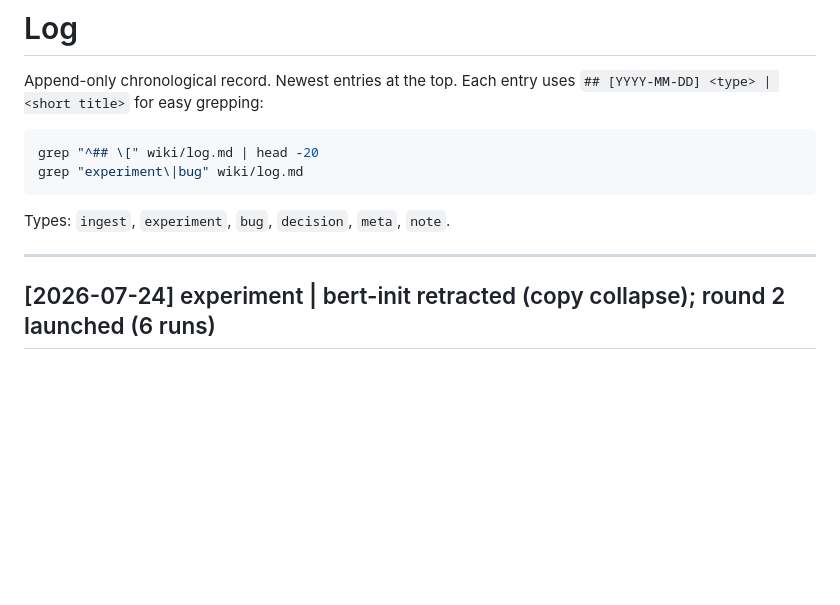
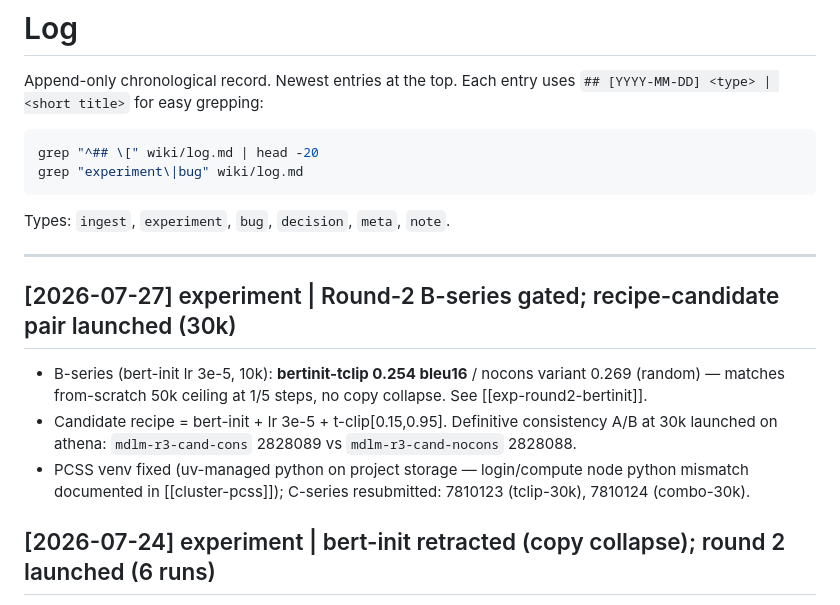
Before and after one commit to jwarczynski/ShortcutFM, a Markdown page: wiki/log.md, the part around the change. GitHub-like rendering; blank space fills up the shorter version.

Commit message:
wiki: round-2 B-series results + r3 candidate pair launch

```diff
--- a/wiki/log.md
+++ b/wiki/log.md
@@ -14,6 +14,13 @@ grep "experiment\|bug" wiki/log.md
 Types: `ingest`, `experiment`, `bug`, `decision`, `meta`, `note`.
 
 ---
+
+## [2026-07-27] experiment | Round-2 B-series gated; recipe-candidate pair launched (30k)
+
+- B-series (bert-init lr 3e-5, 10k): **bertinit-tclip 0.254 bleu16** / nocons variant 0.269 (random) — matches from-scratch 50k ceiling at 1/5 steps, no copy collapse. See [[exp-round2-bertinit]].
+- Candidate recipe = bert-init + lr 3e-5 + t-clip[0.15,0.95]. Definitive consistency A/B at 30k launched on athena: `mdlm-r3-cand-cons` 2828089 vs `mdlm-r3-cand-nocons` 2828088.
+- PCSS venv fixed (uv-managed python on project storage — login/compute node python mismatch documented in [[cluster-pcss]]); C-series resubmitted: 7810123 (tclip-30k), 7810124 (combo-30k).
+
 
 ## [2026-07-24] experiment | bert-init retracted (copy collapse); round 2 launched (6 runs)
 
```
Also changed, not shown: wiki/experiments/exp-round2-bertinit.md (added, +40 -0 lines).
